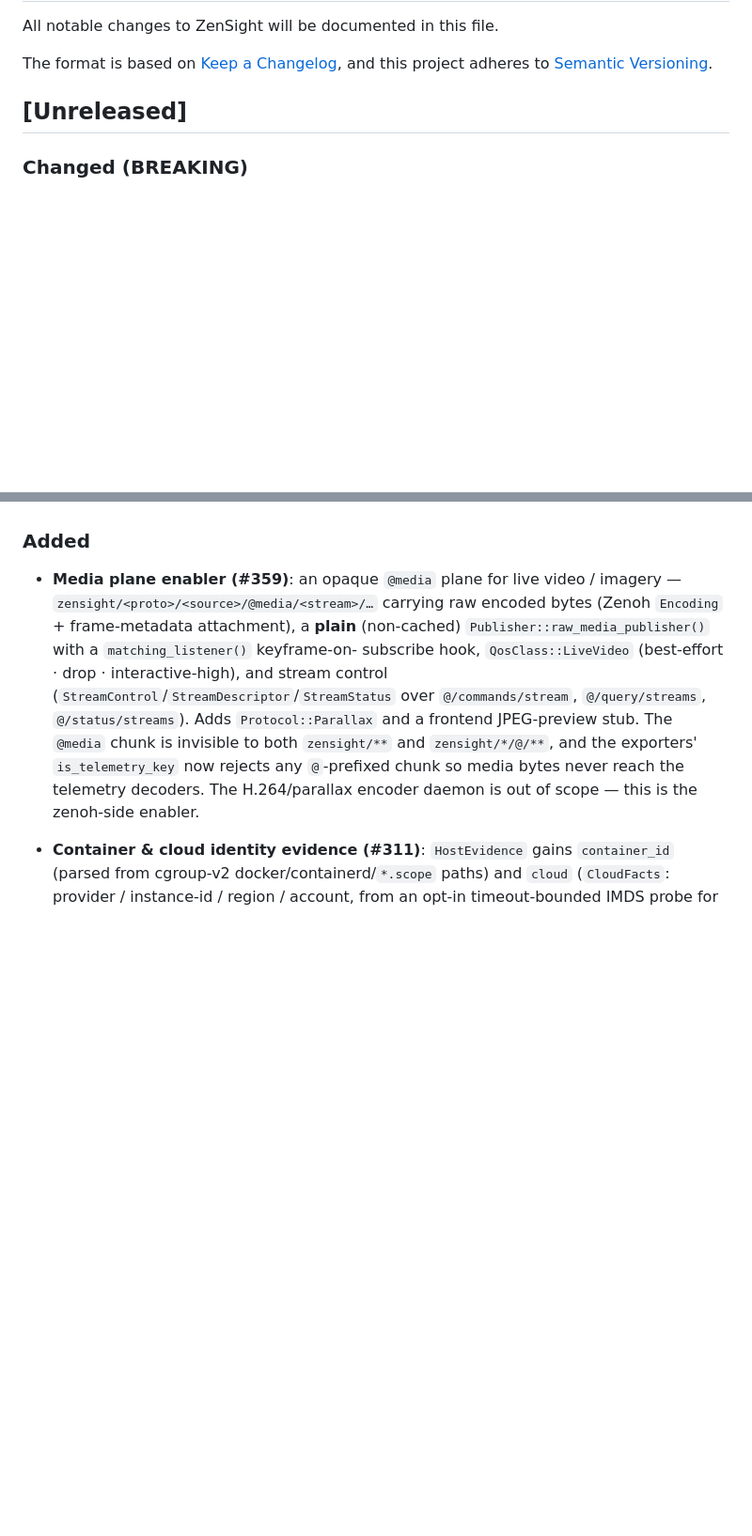
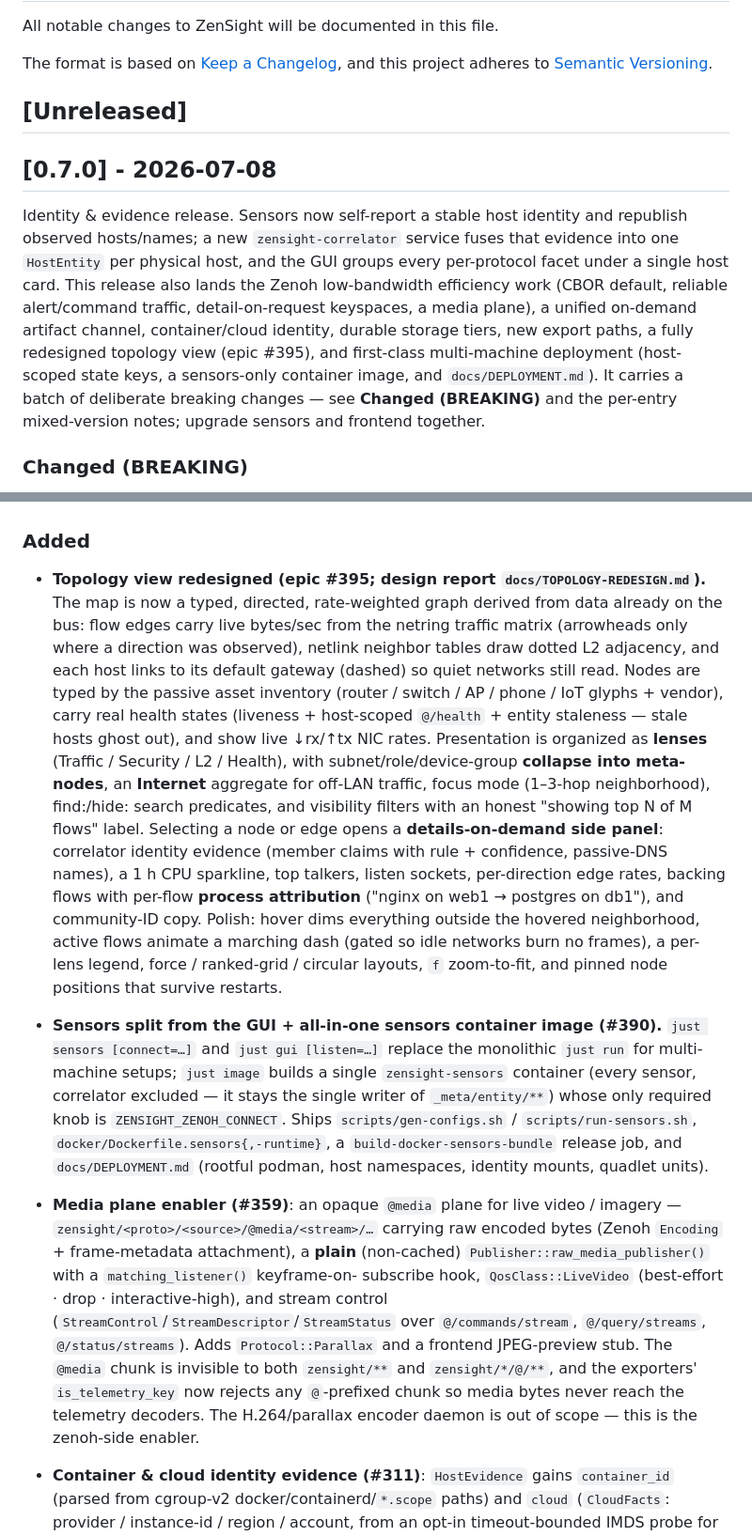
Before and after one commit to p13marc/zensight, a Markdown page: CHANGELOG.md, 2 parts joined by grey strips. Shown at 94% size. Rendered like a GitHub page; blank space fills up the shorter version.

Commit message:
docs: CHANGELOG for 0.7.0 — identity & evidence
Fold the topology redesign (epic #395) and the sensors split +
all-in-one sensors container image (#390) into the 0.7.0 entry and
set the release date.

Co-Authored-By: Claude Fable 5 <noreply@anthropic.com>

```diff
--- a/CHANGELOG.md
+++ b/CHANGELOG.md
@@ -6,6 +6,21 @@ The format is based on [Keep a Changelog](https://keepachangelog.com/en/1.1.0/),
 and this project adheres to [Semantic Versioning](https://semver.org/spec/v2.0.0.html).
 
 ## [Unreleased]
+
+## [0.7.0] - 2026-07-08
+
+Identity & evidence release. Sensors now self-report a stable host identity and
+republish observed hosts/names; a new `zensight-correlator` service fuses that
+evidence into one `HostEntity` per physical host, and the GUI groups every
+per-protocol facet under a single host card. This release also lands the Zenoh
+low-bandwidth efficiency work (CBOR default, reliable alert/command traffic,
+detail-on-request keyspaces, a media plane), a unified on-demand artifact
+channel, container/cloud identity, durable storage tiers, new export paths, a
+fully redesigned topology view (epic #395), and first-class multi-machine
+deployment (host-scoped state keys, a sensors-only container image, and
+`docs/DEPLOYMENT.md`). It carries a batch of deliberate breaking changes — see
+**Changed (BREAKING)** and the per-entry mixed-version notes; upgrade sensors
+and frontend together.
 
 ### Changed (BREAKING)
 
@@ -90,6 +91,40 @@ and the per-entry mixed-version notes; upgrade sensors and frontend together.
   sensor (upgrade both together).
 
 ### Added
+
+- **Topology view redesigned (epic #395; design report
+  `docs/TOPOLOGY-REDESIGN.md`).** The map is now a typed, directed,
+  rate-weighted graph derived from data already on the bus: flow edges carry
+  live bytes/sec from the netring traffic matrix (arrowheads only where a
+  direction was observed), netlink neighbor tables draw dotted L2 adjacency,
+  and each host links to its default gateway (dashed) so quiet networks still
+  read. Nodes are typed by the passive asset inventory (router / switch / AP /
+  phone / IoT glyphs + vendor), carry real health states (liveness +
+  host-scoped `@/health` + entity staleness — stale hosts ghost out), and show
+  live ↓rx/↑tx NIC rates. Presentation is organized as **lenses**
+  (Traffic / Security / L2 / Health), with subnet/role/device-group
+  **collapse into meta-nodes**, an **Internet** aggregate for off-LAN traffic,
+  focus mode (1–3-hop neighborhood), find:/hide: search predicates, and
+  visibility filters with an honest "showing top N of M flows" label.
+  Selecting a node or edge opens a **details-on-demand side panel**:
+  correlator identity evidence (member claims with rule + confidence,
+  passive-DNS names), a 1 h CPU sparkline, top talkers, listen sockets,
+  per-direction edge rates, backing flows with per-flow **process
+  attribution** ("nginx on web1 → postgres on db1"), and community-ID copy.
+  Polish: hover dims everything outside the hovered neighborhood, active
+  flows animate a marching dash (gated so idle networks burn no frames), a
+  per-lens legend, force / ranked-grid / circular layouts, `f` zoom-to-fit,
+  and pinned node positions that survive restarts.
+
+- **Sensors split from the GUI + all-in-one sensors container image (#390).**
+  `just sensors [connect=…]` and `just gui [listen=…]` replace the monolithic
+  `just run` for multi-machine setups; `just image` builds a single
+  `zensight-sensors` container (every sensor, correlator excluded — it stays
+  the single writer of `_meta/entity/**`) whose only required knob is
+  `ZENSIGHT_ZENOH_CONNECT`. Ships `scripts/gen-configs.sh` /
+  `scripts/run-sensors.sh`, `docker/Dockerfile.sensors{,-runtime}`, a
+  `build-docker-sensors-bundle` release job, and `docs/DEPLOYMENT.md`
+  (rootful podman, host namespaces, identity mounts, quadlet units).
 
 - **Media plane enabler (#359)**: an opaque `@media` plane for live video /
   imagery — `zensight/<proto>/<source>/@media/<stream>/…` carrying raw encoded
```
Also changed, not shown: other parts of CHANGELOG.md (+0 -14 lines).
